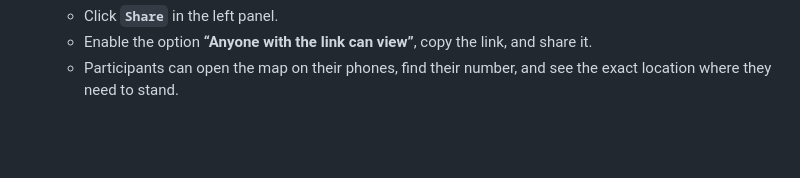
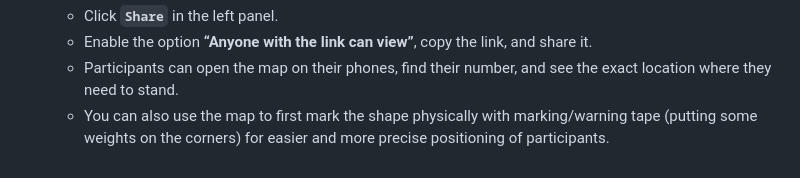
Before and after one commit to 11-52-kml/11-52-kml.github.io, a Markdown page: README_EN.md, the part around the change. Drawn GitHub-style; blank space fills up the shorter version.

```diff
--- a/README_EN.md
+++ b/README_EN.md
@@ -104,3 +104,4 @@ Repeat until the shape is oriented as desired.
     * Click **`Share`** in the left panel.
     * Enable the option **“Anyone with the link can view”**, copy the link, and share it.
     * Participants can open the map on their phones, find their number, and see the exact location where they need to stand.
+    * You can also use the map to first mark the shape physically with marking/warning tape (putting some weights on the corners) for easier and more precise positioning of participants.
```
